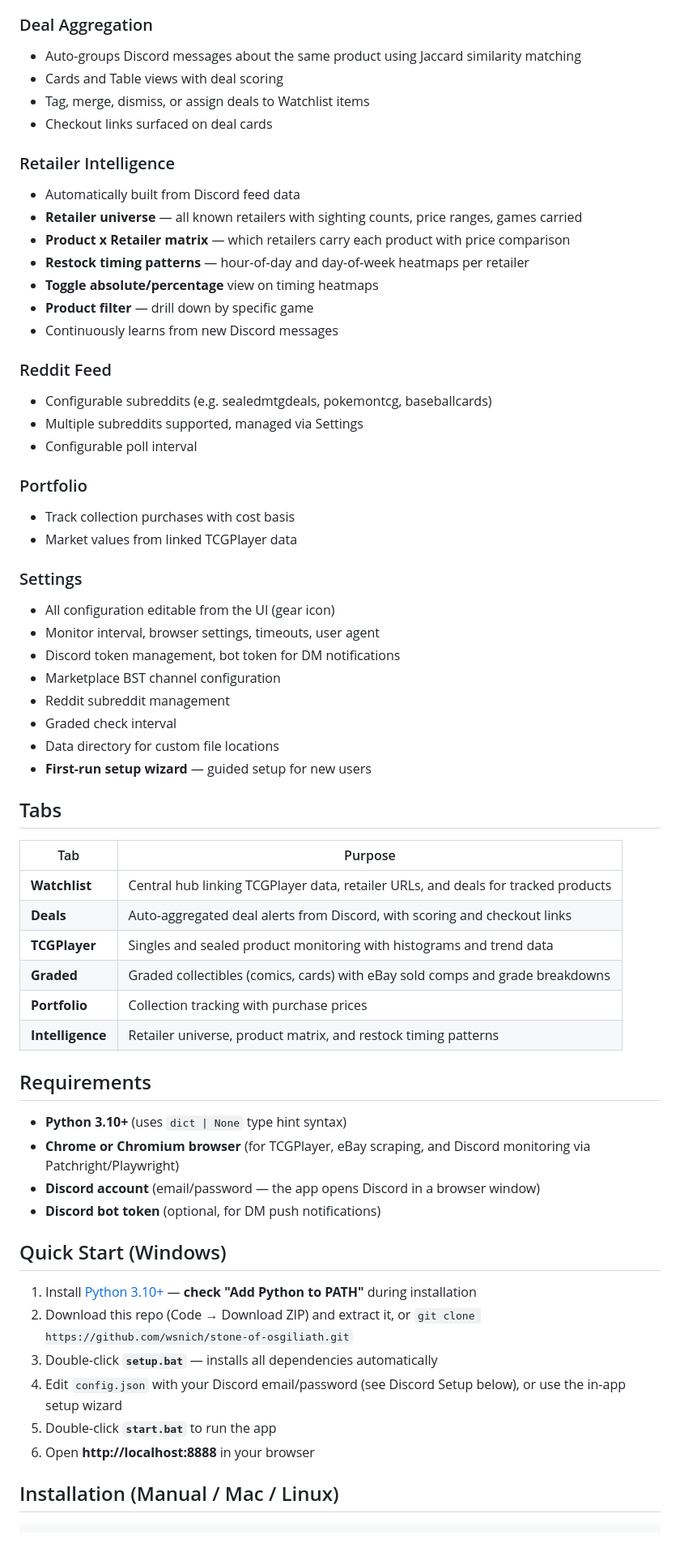
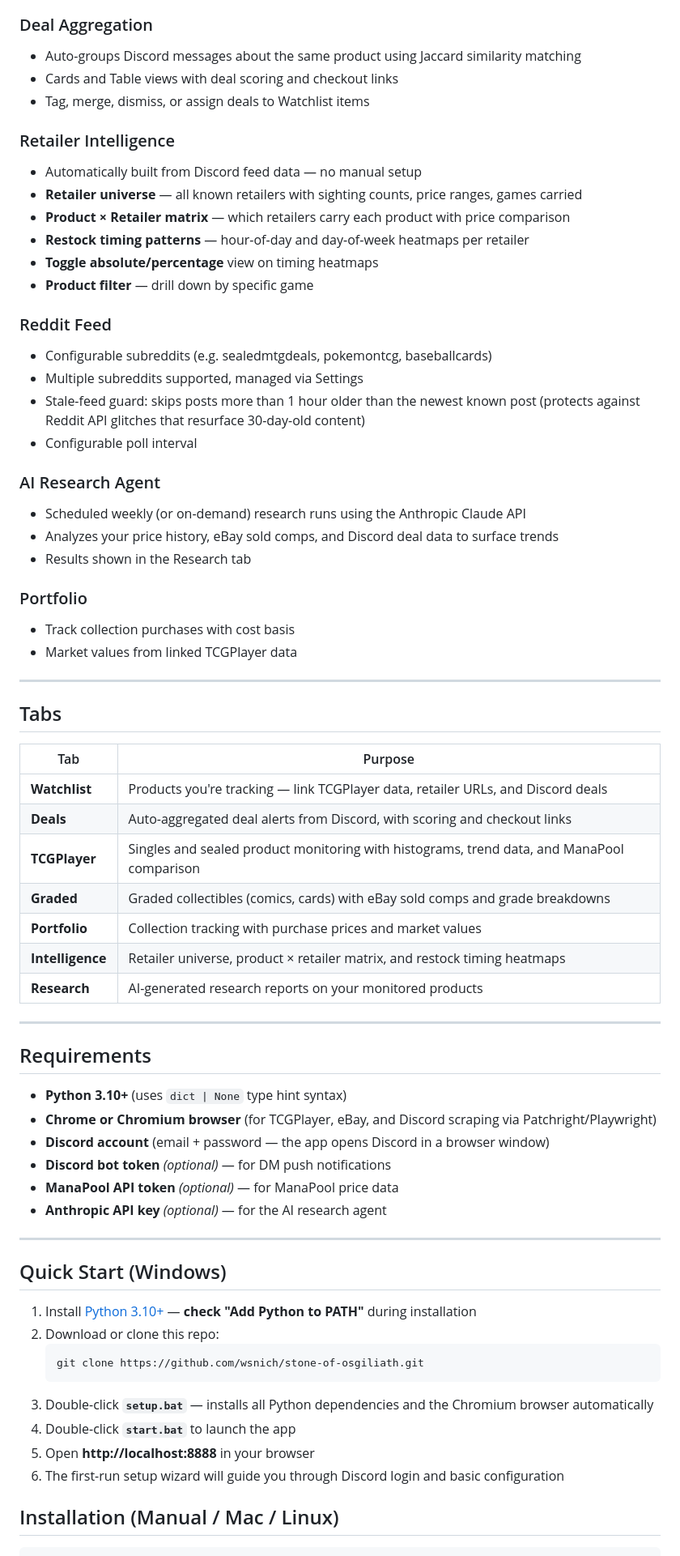
Before and after one commit to wsnich/stone-of-osgiliath, a Markdown page: README.md, the part around one of its changes. Shown at 81% size. Drawn GitHub-style.

````diff
--- a/README.md
+++ b/README.md
@@ -57,64 +57,70 @@ Built for Magic: The Gathering, Pokemon, Yu-Gi-Oh, Riftbound, Lorcana, and more.
 
 ### Deal Aggregation
 - Auto-groups Discord messages about the same product using Jaccard similarity matching
-- Cards and Table views with deal scoring
+- Cards and Table views with deal scoring and checkout links
 - Tag, merge, dismiss, or assign deals to Watchlist items
-- Checkout links surfaced on deal cards
 
 ### Retailer Intelligence
-- Automatically built from Discord feed data
+- Automatically built from Discord feed data — no manual setup
 - **Retailer universe** — all known retailers with sighting counts, price ranges, games carried
-- **Product x Retailer matrix** — which retailers carry each product with price comparison
+- **Product × Retailer matrix** — which retailers carry each product with price comparison
 - **Restock timing patterns** — hour-of-day and day-of-week heatmaps per retailer
 - **Toggle absolute/percentage** view on timing heatmaps
 - **Product filter** — drill down by specific game
-- Continuously learns from new Discord messages
 
 ### Reddit Feed
 - Configurable subreddits (e.g. sealedmtgdeals, pokemontcg, baseballcards)
 - Multiple subreddits supported, managed via Settings
+- Stale-feed guard: skips posts more than 1 hour older than the newest known post (protects against Reddit API glitches that resurface 30-day-old content)
 - Configurable poll interval
+
+### AI Research Agent
+- Scheduled weekly (or on-demand) research runs using the Anthropic Claude API
+- Analyzes your price history, eBay sold comps, and Discord deal data to surface trends
+- Results shown in the Research tab
 
 ### Portfolio
 - Track collection purchases with cost basis
 - Market values from linked TCGPlayer data
 
-### Settings
-- All configuration editable from the UI (gear icon)
-- Monitor interval, browser settings, timeouts, user agent
-- Discord token management, bot token for DM notifications
-- Marketplace BST channel configuration
-- Reddit subreddit management
-- Graded check interval
-- Data directory for custom file locations
-- **First-run setup wizard** — guided setup for new users
+---
 
 ## Tabs
 
 | Tab | Purpose |
 |-----|---------|
-| **Watchlist** | Central hub linking TCGPlayer data, retailer URLs, and deals for tracked products |
+| **Watchlist** | Products you're tracking — link TCGPlayer data, retailer URLs, and Discord deals |
 | **Deals** | Auto-aggregated deal alerts from Discord, with scoring and checkout links |
-| **TCGPlayer** | Singles and sealed product monitoring with histograms and trend data |
+| **TCGPlayer** | Singles and sealed product monitoring with histograms, trend data, and ManaPool comparison |
 | **Graded** | Graded collectibles (comics, cards) with eBay sold comps and grade breakdowns |
-| **Portfolio** | Collection tracking with purchase prices |
-| **Intelligence** | Retailer universe, product matrix, and restock timing patterns |
+| **Portfolio** | Collection tracking with purchase prices and market values |
+| **Intelligence** | Retailer universe, product × retailer matrix, and restock timing heatmaps |
+| **Research** | AI-generated research reports on your monitored products |
+
+---
 
 ## Requirements
 
 - **Python 3.10+** (uses `dict | None` type hint syntax)
-- **Chrome or Chromium browser** (for TCGPlayer, eBay scraping, and Discord monitoring via Patchright/Playwright)
-- **Discord account** (email/password — the app opens Discord in a browser window)
-- **Discord bot token** (optional, for DM push notifications)
+- **Chrome or Chromium browser** (for TCGPlayer, eBay, and Discord scraping via Patchright/Playwright)
+- **Discord account** (email + password — the app opens Discord in a browser window)
+- **Discord bot token** *(optional)* — for DM push notifications
+- **ManaPool API token** *(optional)* — for ManaPool price data
+- **Anthropic API key** *(optional)* — for the AI research agent
+
+---
 
 ## Quick Start (Windows)
 
 1. Install [Python 3.10+](https://www.python.org/downloads/) — **check "Add Python to PATH"** during installation
-2. Download this repo (Code → Download ZIP) and extract it, or `git clone https://github.com/wsnich/stone-of-osgiliath.git`
-3. Double-click **`setup.bat`** — installs all dependencies automatically
-4. Edit `config.json` with your Discord email/password (see Discord Setup below), or use the in-app setup wizard
-5. Double-click **`start.bat`** to run the app
-6. Open **http://localhost:8888** in your browser
+2. Download or clone this repo:
+   ```
+   git clone https://github.com/wsnich/stone-of-osgiliath.git
+   ```
+3. Double-click **`setup.bat`** — installs all Python dependencies and the Chromium browser automatically
+4. Double-click **`start.bat`** to launch the app
+5. Open **http://localhost:8888** in your browser
+6. The first-run setup wizard will guide you through Discord login and basic configuration
 
 ## Installation (Manual / Mac / Linux)
 
````
Also changed, not shown: other parts of README.md (+108 -79 lines).
